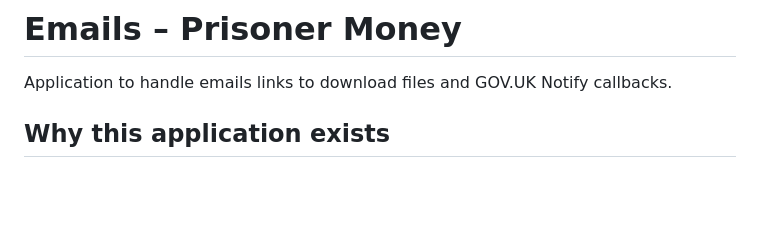
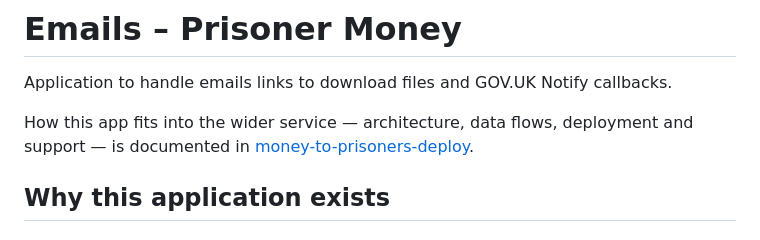
Before and after one commit to ministryofjustice/money-to-prisoners-emails, a Markdown page: README.md, the part around one of its changes. Rendered like a GitHub page; blank space fills up the shorter version.

```diff
--- a/README.md
+++ b/README.md
@@ -1,6 +1,9 @@
 # Emails – Prisoner Money
 
 Application to handle emails links to download files and GOV.UK Notify callbacks.
+
+How this app fits into the wider service — architecture, data flows, deployment and
+support — is documented in [money-to-prisoners-deploy](https://github.com/ministryofjustice/money-to-prisoners-deploy/blob/main/docs/README.md).
 
 ## Why this application exists
 
```
Also changed, not shown: other parts of README.md (+1 -1 lines).
